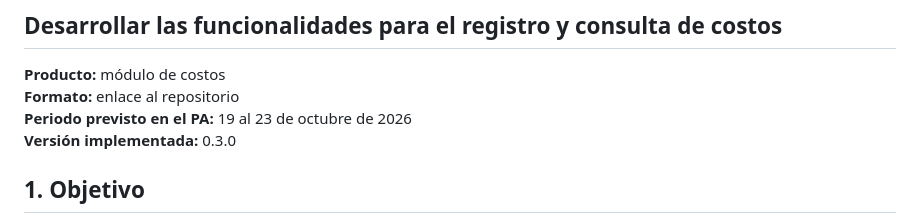
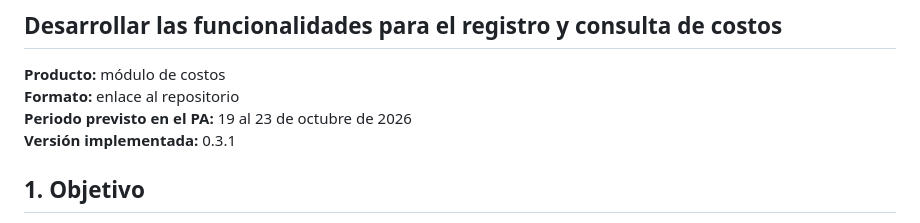
Before and after one commit to AndreSFlorez2000/soinsolar-documentacion, a Markdown page: docs/objetivo-3/actividad-12-modulo-costos.md, the part around the change. Rendered like a GitHub page.

Commit message:
Actualizar documentación 0.3.1: docs/objetivo-3/actividad-12-modulo-costos.md

```diff
--- a/docs/objetivo-3/actividad-12-modulo-costos.md
+++ b/docs/objetivo-3/actividad-12-modulo-costos.md
@@ -5,7 +5,7 @@
 **Producto:** módulo de costos
 **Formato:** enlace al repositorio
 **Periodo previsto en el PA:** 19 al 23 de octubre de 2026
-**Versión implementada:** 0.3.0
+**Versión implementada:** 0.3.1
 
 ## 1. Objetivo
 
```
